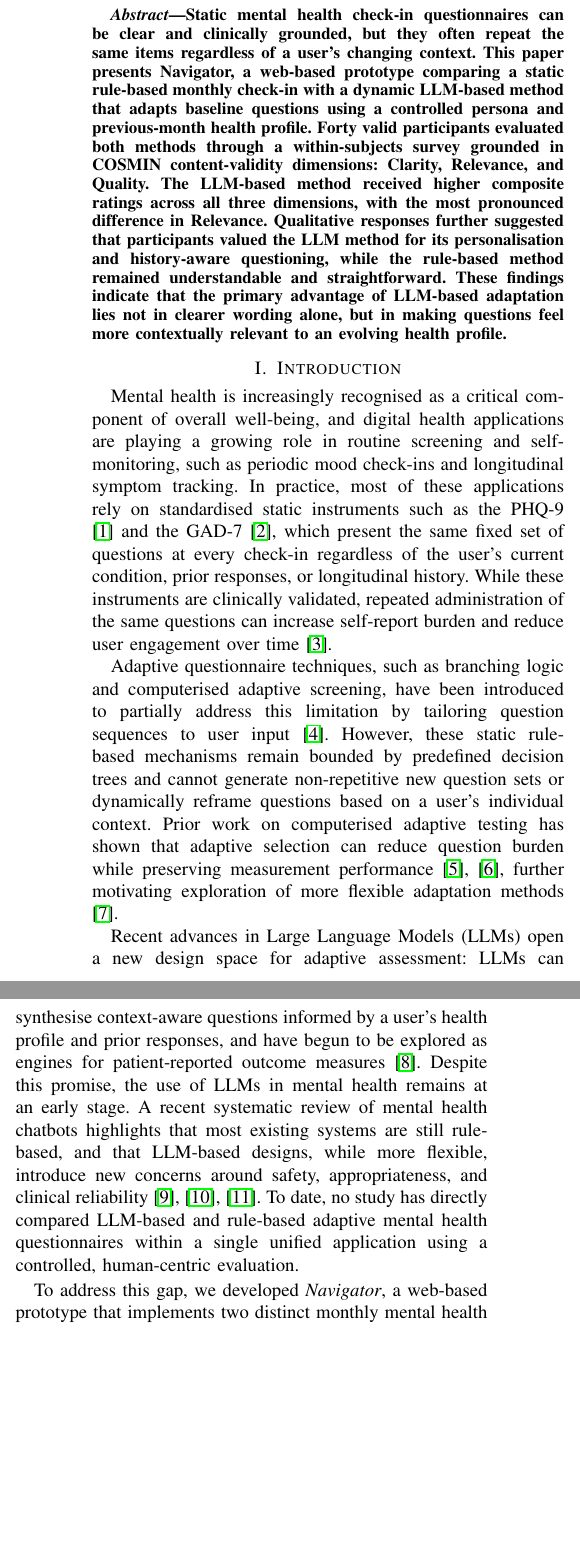
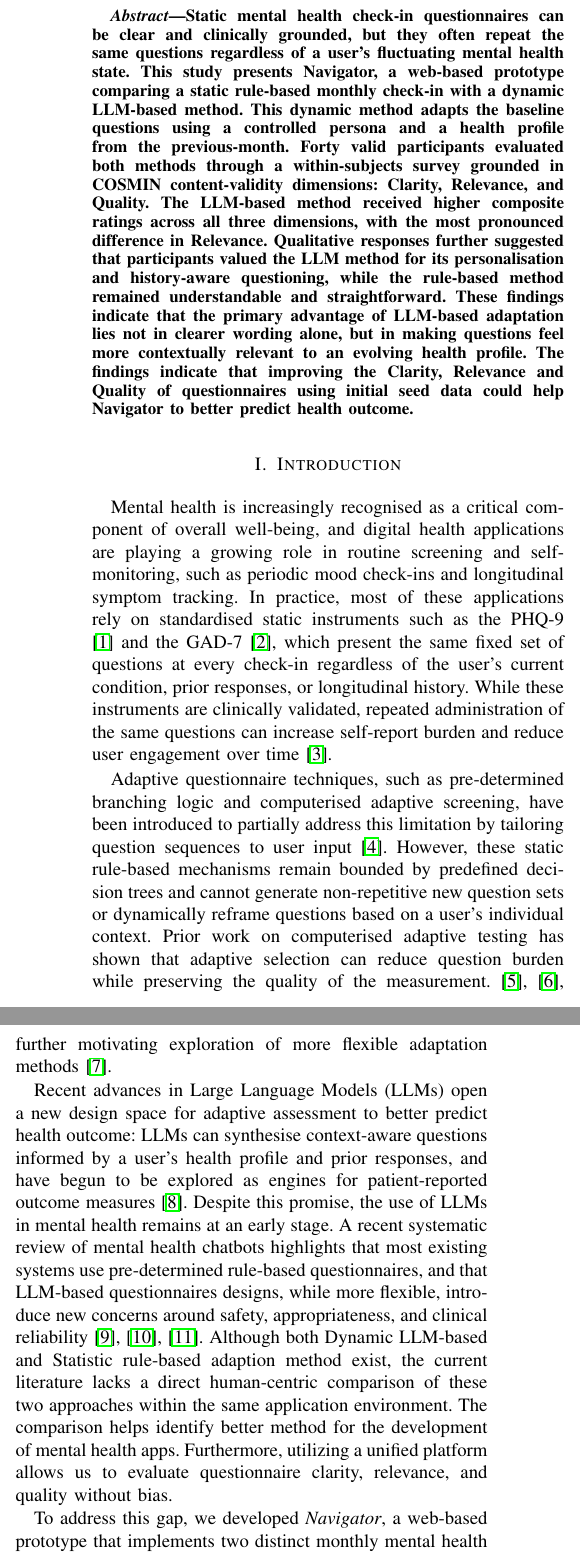
Before and after one commit to JayReeMarine/FWG-Adaptive-Assessments, a LaTeX paper (academic_paper/ENG_FIT_4701_2.tex): two parts of the columns of page 1 of 10, joined at a grey line, cut so that both start at the same text, the shorter picture padded with empty space. Compiled offline with pdfLaTeX.

Commit message:
start following russel feedback

```diff
--- a/academic_paper/ENG_FIT_4701_2.tex
+++ b/academic_paper/ENG_FIT_4701_2.tex
@@ -16,13 +16,11 @@
 \bibliographystyle{IEEEtran}
 
 % ── Project Data ──────────────────────────────────────────────────────────────
-\title{Evaluating LLM-Based and Rule-Based Adaptive Mental Health\\
-       Questionnaires: A Human-Centric User Study}
+\title{A Human-Centric Adaptive Assessments: Evaluating Static Rule-Based and Dynamic LLM-Based Mental Health Questionnaires}
 
 \author{
-  \IEEEauthorblockN{Jaeyun Ree, Khang Nguyen, Zachary Yeap}
-  \IEEEauthorblockA{Department of Software Engineering\\
-                    Faculty of Information Technology, Monash University}
+  \IEEEauthorblockN{Jaeyun Ree, Khang Huynh, and Zachary Yeap}
+  \IEEEauthorblockA{Department of Software Engineering}
 }
 % ─────────────────────────────────────────────────────────────────────────────
 
@@ -32,12 +30,13 @@
 
 % ── Abstract ─────────────────────────────────────────────────────────────────
 \begin{abstract}
+% TODO: ~150 words
+% Hint: Cover (1) problem: static questionnaires fail to reflect changing conditions,
+%       (2) approach: Navigator prototype with rule-based and LLM-based methods,
+%       (3) study: within-subjects user study, metrics: Clarity / Quality / Relevance,
+%       (4) key findings.
 Static mental health check-in questionnaires can be clear and clinically
-grounded, but they often repeat the same items regardless of a user's changing
-context. This paper presents Navigator, a web-based prototype comparing a
-static rule-based monthly check-in with a dynamic LLM-based method that adapts
-baseline questions using a controlled persona and previous-month health
-profile. Forty valid participants evaluated both methods through a
+grounded, but they often repeat the same questions regardless of a user's fluctuating mental health state. This study presents Navigator, a web-based prototype comparing a static rule-based monthly check-in with a dynamic LLM-based method. This dynamic method adapts the baseline questions using a controlled persona and a health profile from the previous-month. Forty valid participants evaluated both methods through a
 within-subjects survey grounded in COSMIN content-validity dimensions:
 Clarity, Relevance, and Quality. The LLM-based method received higher composite ratings across all three
 dimensions, with the most pronounced difference in Relevance. Qualitative responses further suggested that
@@ -45,7 +44,7 @@
 questioning, while the rule-based method remained understandable and
 straightforward. These findings indicate that the primary advantage of
 LLM-based adaptation lies not in clearer wording alone, but in making questions
-feel more contextually relevant to an evolving health profile.
+feel more contextually relevant to an evolving health profile. The findings indicate that improving the Clarity, Relevance and Quality of questionnaires using initial seed data could help Navigator to better predict health outcome.
 \end{abstract}
 
 % ── Section 1: Introduction ───────────────────────────────────────────────────
@@ -62,27 +61,25 @@
 are clinically validated, repeated administration of the same questions can increase
 self-report burden and reduce user engagement over time \cite{maatoug2021}.
 
-Adaptive questionnaire techniques, such as branching logic and computerised adaptive
+Adaptive questionnaire techniques, such as pre-determined branching logic and computerised adaptive
 screening, have been introduced to partially address this limitation by tailoring question
 sequences to user input \cite{wang2023}. However, these static rule-based mechanisms remain
 bounded by predefined decision trees and cannot generate non-repetitive new question sets
 or dynamically reframe questions based on a user's individual context.
 Prior work on computerised adaptive testing has shown that adaptive selection
-can reduce question burden while preserving measurement performance
+can reduce question burden while preserving the quality of the measurement.
 \cite{gibbons2008, choi2010}, further motivating exploration of more flexible
 adaptation methods \cite{malanin2025}.
 
 Recent advances in Large Language Models (LLMs) open a new design space for adaptive
-assessment: LLMs can synthesise context-aware questions informed by a user's health
+assessment to better predict health outcome: LLMs can synthesise context-aware questions informed by a user's health
 profile and prior responses, and have begun to be explored as engines for
 patient-reported outcome measures \cite{terheyden2025}. Despite this promise,
 the use of LLMs in mental health remains at an early stage. A recent systematic review
-of mental health chatbots highlights that most existing systems are still rule-based,
-and that LLM-based designs, while more flexible, introduce new concerns around safety,
+of mental health chatbots highlights that most existing systems use pre-determined rule-based questionnaires,
+and that LLM-based questionnaires designs, while more flexible, introduce new concerns around safety,
 appropriateness, and clinical reliability \cite{hua2025, li2025llm, shen2026}.
-To date, no study has directly compared LLM-based and rule-based adaptive mental health
-questionnaires within a single unified application using a controlled, human-centric
-evaluation.
+Although both Dynamic LLM-based and Statistic rule-based adaption method exist, the current literature lacks a direct human-centric comparison of these two approaches within the same application environment. The comparison helps identify better method for the development of mental health apps. Furthermore, utilizing a unified platform allows us to evaluate questionnaire clarity, relevance, and quality without bias.
 
 To address this gap, we developed \emph{Navigator}, a web-based prototype that
 implements two distinct monthly mental health check-in methods within the same
```
Also changed, not shown: academic_paper/ENG_FIT_4701_2.pdf, academic_paper/ENG_FIT_4701_2.tex (88 more changed lines).
